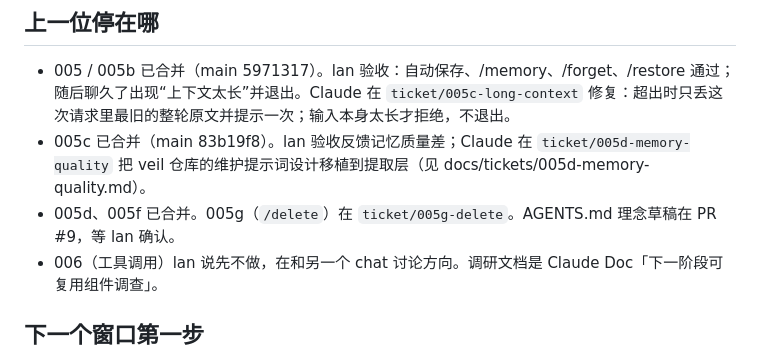
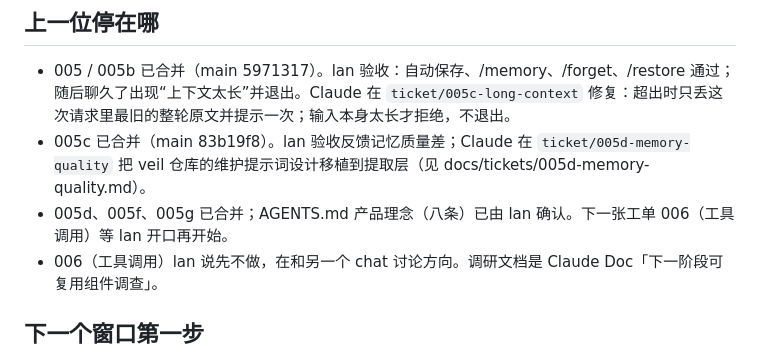
Before and after one commit to Xiaoqiush81/veil-agent, a Markdown page: HANDOFF.md, the part around the change. GitHub-like rendering.

```diff
--- a/HANDOFF.md
+++ b/HANDOFF.md
@@ -6,7 +6,7 @@
 
 - 005 / 005b 已合并（main 5971317）。lan 验收：自动保存、/memory、/forget、/restore 通过；随后聊久了出现“上下文太长”并退出。Claude 在 `ticket/005c-long-context` 修复：超出时只丢这次请求里最旧的整轮原文并提示一次；输入本身太长才拒绝，不退出。
 - 005c 已合并（main 83b19f8）。lan 验收反馈记忆质量差；Claude 在 `ticket/005d-memory-quality` 把 veil 仓库的维护提示词设计移植到提取层（见 docs/tickets/005d-memory-quality.md）。
-- 005d、005f 已合并。005g（`/delete`）在 `ticket/005g-delete`。AGENTS.md 理念草稿在 PR #9，等 lan 确认。
+- 005d、005f、005g 已合并；AGENTS.md 产品理念（八条）已由 lan 确认。下一张工单 006（工具调用）等 lan 开口再开始。
 - 006（工具调用）lan 说先不做，在和另一个 chat 讨论方向。调研文档是 Claude Doc「下一阶段可复用组件调查」。
 
 ## 下一个窗口第一步
```
Also changed, not shown: AGENTS.md (+13 -0 lines), STATUS.md (+1 -0 lines).
